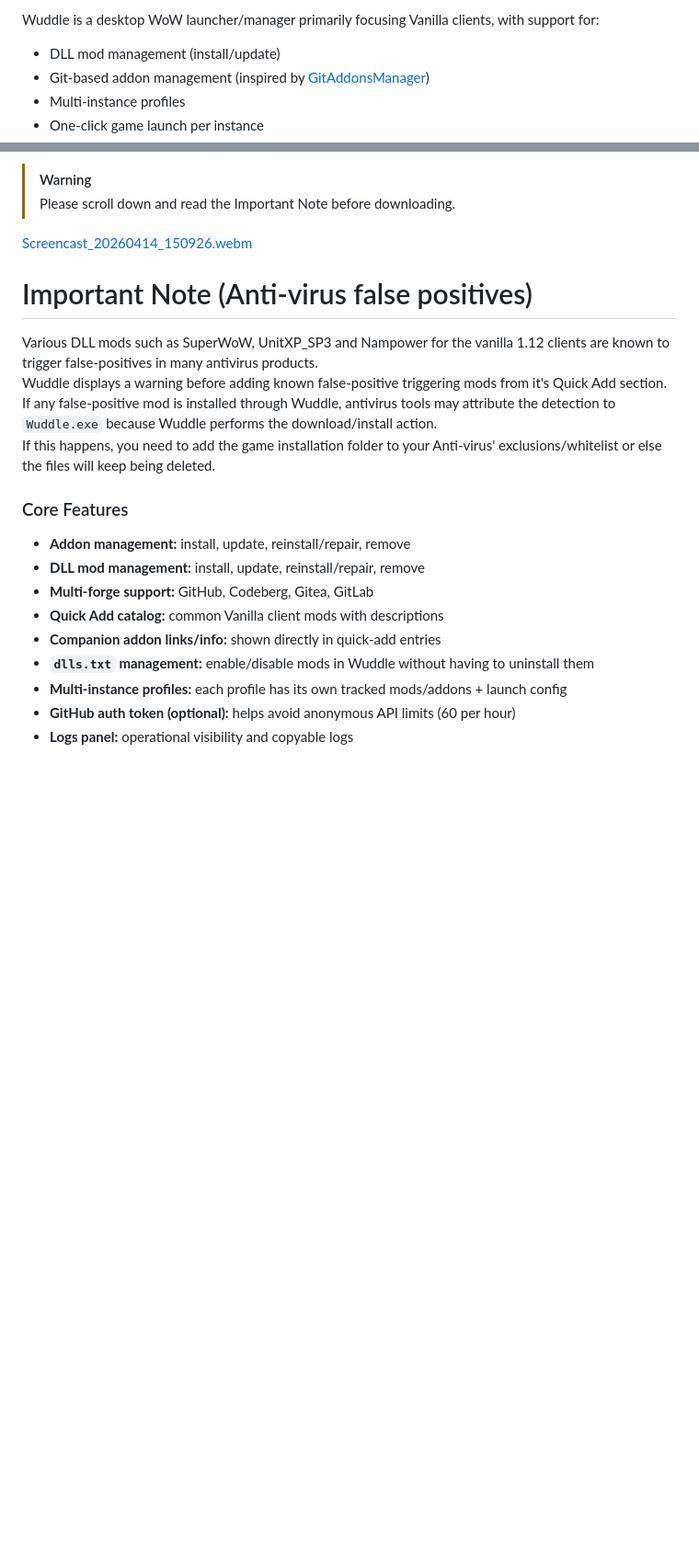
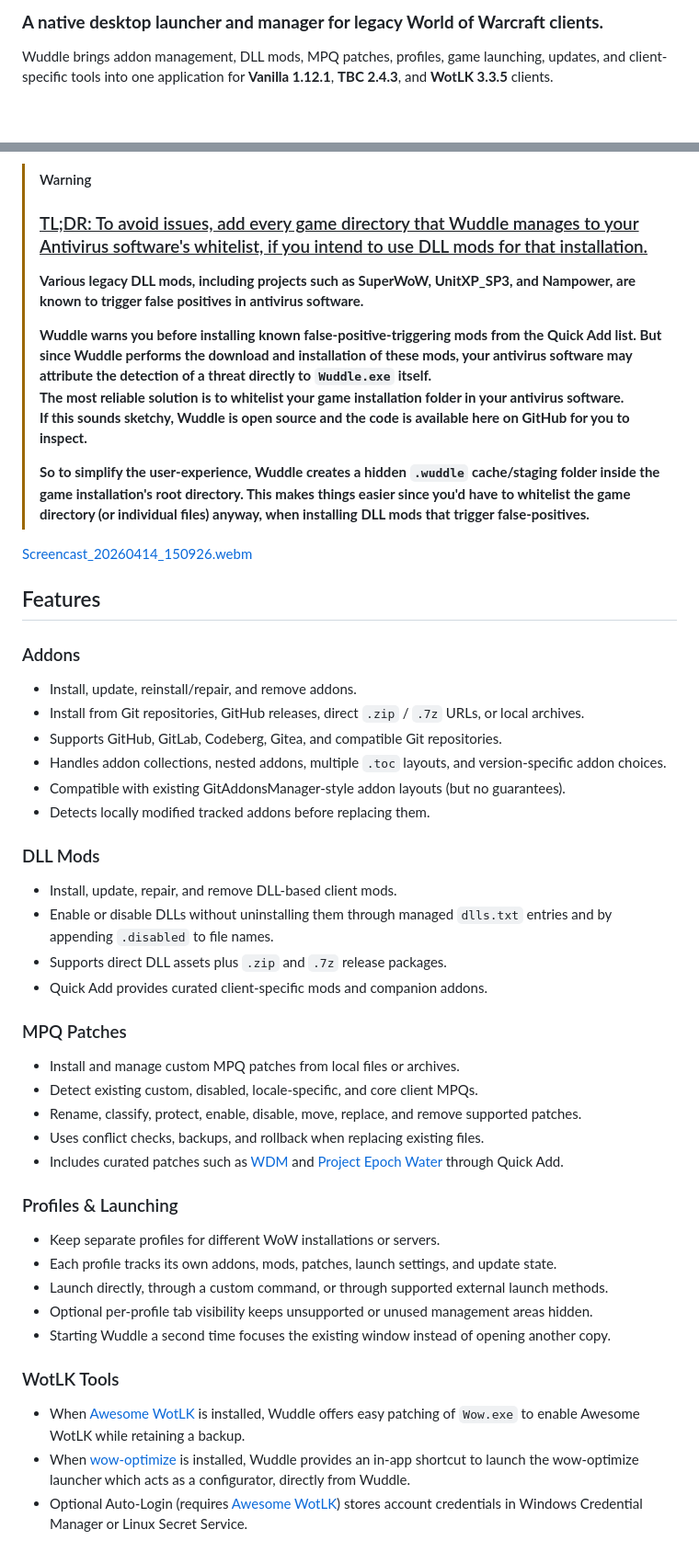
Before and after one commit to ZythDr/Wuddle, a Markdown page: README.md, 2 parts joined by grey strips. Shown at 92% size. Drawn GitHub-style; blank space fills up the shorter version.

Commit message:
Recreate Readme to reflect on new features etc
New and improved Readme with a much more up-to-date feature set.

```diff
--- a/README.md
+++ b/README.md
@@ -2,8 +7,6 @@
 
-Wuddle is a desktop WoW launcher/manager primarily focusing Vanilla clients, with support for:
+### **A native desktop launcher and manager for legacy World of Warcraft clients.**
 
-- DLL mod management (install/update)
-- Git-based addon management (inspired by [GitAddonsManager](https://gitlab.com/woblight/GitAddonsManager))
-- Multi-instance profiles
-- One-click game launch per instance
+Wuddle brings addon management, DLL mods, MPQ patches, profiles, game launching,
+updates, and client-specific tools into one application for **Vanilla 1.12.1**, **TBC 2.4.3**, and **WotLK 3.3.5** clients.
 
@@ -10,22 +20,55 @@ Wuddle is a desktop WoW launcher/manager primarily focusing Vanilla clients, wit
 > [!WARNING]
-> Please scroll down and read the Important Note before downloading.
+> ### <ins>TL;DR: To avoid issues, add every game directory that Wuddle manages to your Antivirus software's whitelist, if you intend to use DLL mods for that installation.</ins>
+> **Various legacy DLL mods, including projects such as SuperWoW, UnitXP_SP3, and Nampower, are known to trigger false positives in antivirus software.**
+>
+> **Wuddle warns you before installing known false-positive-triggering mods from the Quick Add list.
+> But since Wuddle performs the download and installation of these mods, your antivirus software may attribute the detection of a threat directly to `Wuddle.exe` itself.
+> The most reliable solution is to whitelist your game installation folder in your antivirus software.
+> If this sounds sketchy, Wuddle is open source and the code is available here on GitHub for you to inspect.**
+>
+> **So to simplify the user-experience, Wuddle creates a hidden `.wuddle` cache/staging folder inside the game installation's root directory.
+> This makes things easier since you'd have to whitelist the game directory (or individual files) anyway, when installing DLL mods that trigger false-positives.**
+>
 
 [Screencast_20260414_150926.webm](https://github.com/user-attachments/assets/231d99f9-1809-49e8-b6ba-6117876c08bc)
 
+## Features
 
-# Important Note (Anti-virus false positives)
-Various DLL mods such as SuperWoW, UnitXP_SP3 and Nampower for the vanilla 1.12 clients are known to trigger false-positives in many antivirus products.
-Wuddle displays a warning before adding known false-positive triggering mods from it's Quick Add section. If any false-positive mod is installed through Wuddle, antivirus tools may attribute the detection to `Wuddle.exe` because Wuddle performs the download/install action.
-If this happens, you need to add the game installation folder to your Anti-virus' exclusions/whitelist or else the files will keep being deleted.
+### Addons
 
-### Core Features
+- Install, update, reinstall/repair, and remove addons.
+- Install from Git repositories, GitHub releases, direct `.zip` / `.7z` URLs, or local archives.
+- Supports GitHub, GitLab, Codeberg, Gitea, and compatible Git repositories.
+- Handles addon collections, nested addons, multiple `.toc` layouts, and version-specific addon choices.
+- Compatible with existing GitAddonsManager-style addon layouts (but no guarantees).
+- Detects locally modified tracked addons before replacing them.
 
-- **Addon management:** install, update, reinstall/repair, remove
-- **DLL mod management:** install, update, reinstall/repair, remove
-- **Multi-forge support:** GitHub, Codeberg, Gitea, GitLab
-- **Quick Add catalog:** common Vanilla client mods with descriptions
-- **Companion addon links/info:** shown directly in quick-add entries
-- **`dlls.txt` management:** enable/disable mods in Wuddle without having to uninstall them
-- **Multi-instance profiles:** each profile has its own tracked mods/addons + launch config
-- **GitHub auth token (optional):** helps avoid anonymous API limits (60 per hour)
-- **Logs panel:** operational visibility and copyable logs
+### DLL Mods
+
+- Install, update, repair, and remove DLL-based client mods.
+- Enable or disable DLLs without uninstalling them through managed `dlls.txt` entries and by appending `.disabled` to file names.
+- Supports direct DLL assets plus `.zip` and `.7z` release packages.
+- Quick Add provides curated client-specific mods and companion addons.
+
+### MPQ Patches
+
+- Install and manage custom MPQ patches from local files or archives.
+- Detect existing custom, disabled, locale-specific, and core client MPQs.
+- Rename, classify, protect, enable, disable, move, replace, and remove supported patches.
+- Uses conflict checks, backups, and rollback when replacing existing files.
+- Includes curated patches such as [WDM](https://github.com/Trimitor/WDM-patch) and [Project Epoch Water](https://github.com/ZythDr/EpochWater) through Quick Add.
+
+### Profiles & Launching
+
+- Keep separate profiles for different WoW installations or servers.
+- Each profile tracks its own addons, mods, patches, launch settings, and update state.
+- Launch directly, through a custom command, or through supported external launch methods.
+- Optional per-profile tab visibility keeps unsupported or unused management areas hidden.
+- Starting Wuddle a second time focuses the existing window instead of opening another copy.
+
+### WotLK Tools
+
+- When [Awesome WotLK](https://github.com/noname08662/awesome_wotlk) is installed, Wuddle offers easy patching of `Wow.exe` to enable Awesome WotLK while retaining a backup.
+- When [wow-optimize](https://github.com/suprepupre/wow-optimize) is installed, Wuddle provides an in-app shortcut to launch the wow-optimize launcher which acts as a configurator, directly from Wuddle.
+- Optional Auto-Login (requires [Awesome WotLK](https://github.com/noname08662/awesome_wotlk)) stores account credentials in Windows Credential Manager or Linux Secret Service.
+
```
Also changed, not shown: other parts of README.md (+46 -6 lines).
